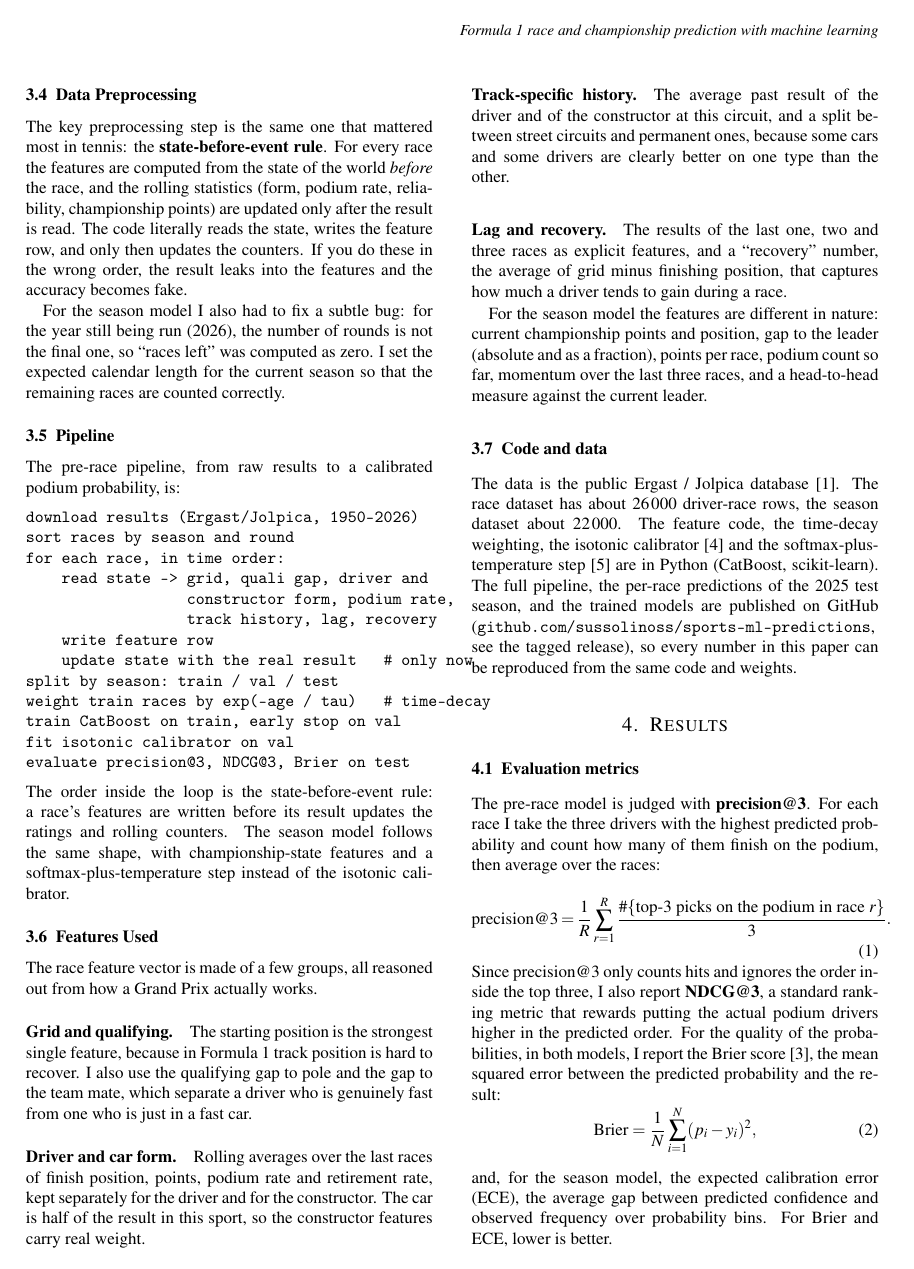
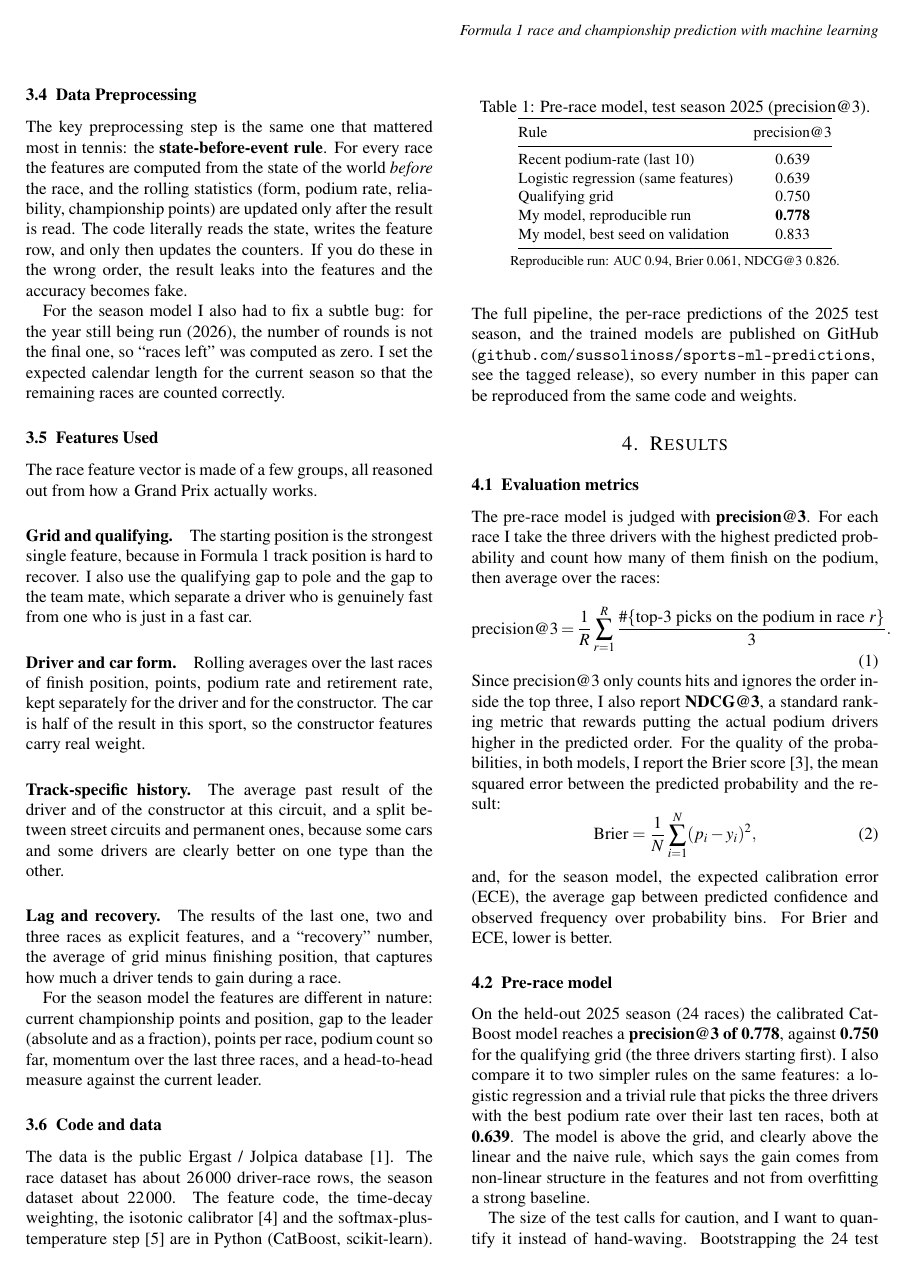
Before and after one commit to sussolinoss/sports-ml-predictions, a LaTeX document (f1/documentation/f1_paper.tex): page 3 of 6. Compiled offline with pdfLaTeX.

Commit message:
Both papers: drop pseudocode, fix table overflow, explicit GitHub repo link

```diff
--- a/f1/documentation/f1_paper.tex
+++ b/f1/documentation/f1_paper.tex
@@ -235,28 +235,6 @@ run (2026), the number of rounds is not the final one, so ``races left'' was
 computed as zero. I set the expected calendar length for the current season so
 that the remaining races are counted correctly.
 
-\subsection{Pipeline}
-The pre-race pipeline, from raw results to a calibrated podium probability, is:
-\begin{verbatim}
-download results (Ergast/Jolpica, 1950-2026)
-sort races by season and round
-for each race, in time order:
-    read state -> grid, quali gap, driver and
-                  constructor form, podium rate,
-                  track history, lag, recovery
-    write feature row
-    update state with the real result   # only now
-split by season: train / val / test
-weight train races by exp(-age / tau)   # time-decay
-train CatBoost on train, early stop on val
-fit isotonic calibrator on val
-evaluate precision@3, NDCG@3, Brier on test
-\end{verbatim}
-The order inside the loop is the state-before-event rule: a race's features are
-written before its result updates the ratings and rolling counters. The season
-model follows the same shape, with championship-state features and a
-softmax-plus-temperature step instead of the isotonic calibrator.
-
 \subsection{Features Used}
 The race feature vector is made of a few groups, all reasoned out from how a
 Grand Prix actually works.
@@ -332,17 +310,21 @@ features and not from overfitting a strong baseline.
 \centering
 \caption{Pre-race model, test season 2025 (precision@3).}
 \label{tab:race}
-\begin{tabular}{lc}
+\small
+\begin{tabular}{@{}lc@{}}
 \toprule
 Rule & precision@3 \\
 \midrule
 Recent podium-rate (last 10) & 0.639 \\
 Logistic regression (same features) & 0.639 \\
 Qualifying grid              & 0.750 \\
-My model, reproducible run (AUC 0.94, Brier 0.061, NDCG@3 0.826) & \textbf{0.778} \\
+My model, reproducible run & \textbf{0.778} \\
 My model, best seed on validation & 0.833 \\
 \bottomrule
 \end{tabular}
+
+\smallskip
+\noindent\footnotesize Reproducible run: AUC 0.94, Brier 0.061, NDCG@3 0.826.
 \end{table}
 
 The size of the test calls for caution, and I want to quantify it instead of
```
Also changed, not shown: tennis/documentation/tennis_paper.tex (+11 -24 lines), f1/documentation/f1_paper.pdf, tennis/documentation/tennis_paper.pdf, f1/documentation/f1_paper.tex (13 more changed lines).
